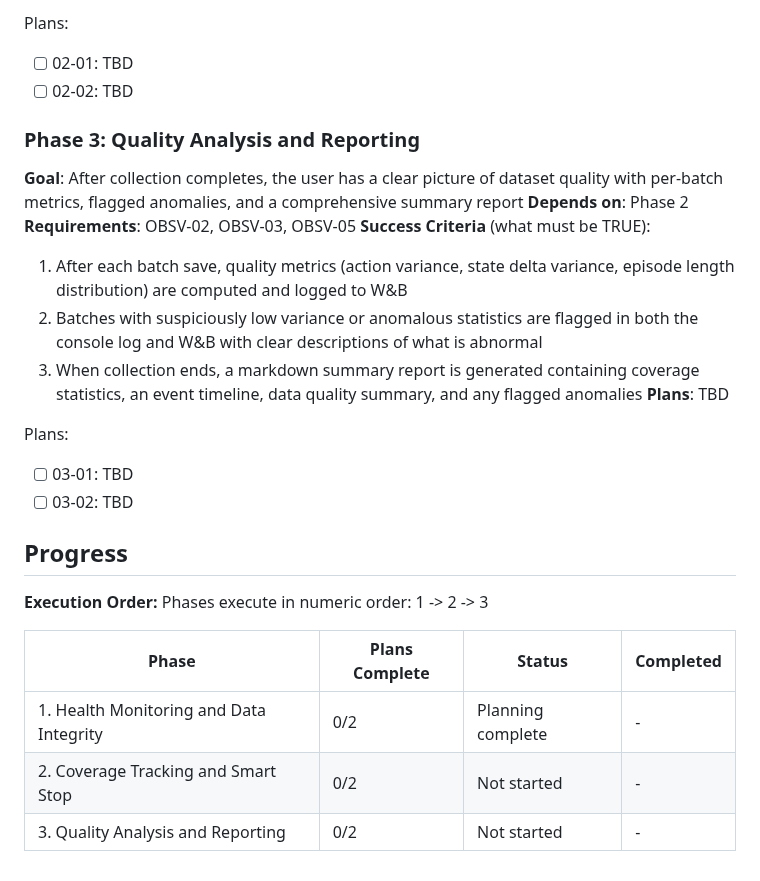
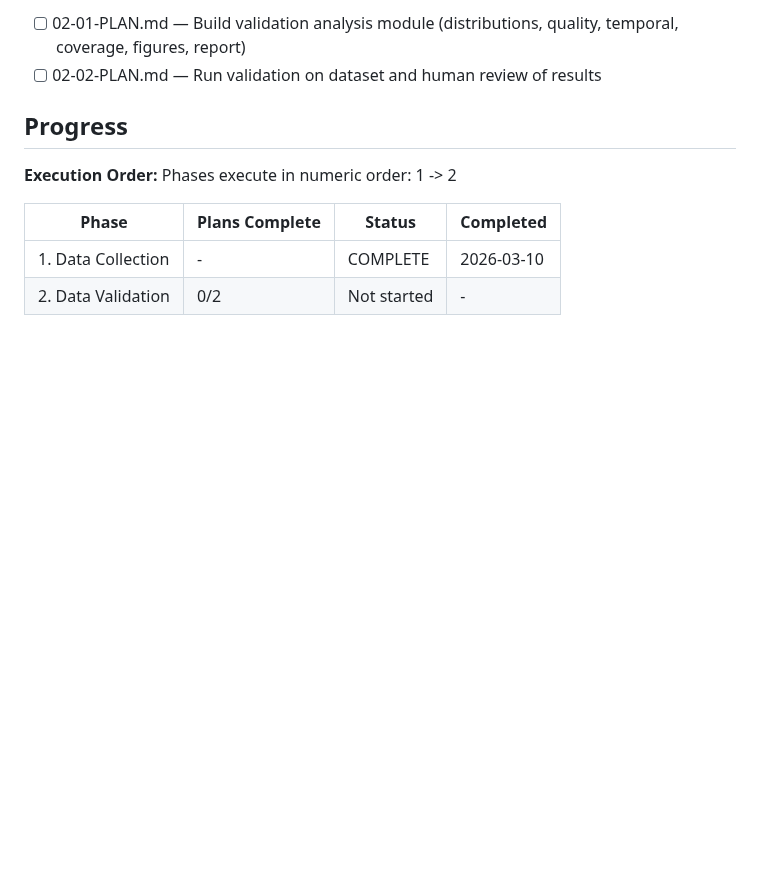
Before and after one commit to Albatross679/snake-hrl-torchrl, a Markdown page: .planning/ROADMAP.md, the part around one of its changes. Drawn GitHub-style; blank space fills up the shorter version.

```diff
--- a/.planning/ROADMAP.md
+++ b/.planning/ROADMAP.md
@@ -48,28 +39,12 @@ Plans:
-Plans:
-- [ ] 02-01: TBD
-- [ ] 02-02: TBD
-
-### Phase 3: Quality Analysis and Reporting
-**Goal**: After collection completes, the user has a clear picture of dataset quality with per-batch metrics, flagged anomalies, and a comprehensive summary report
-**Depends on**: Phase 2
-**Requirements**: OBSV-02, OBSV-03, OBSV-05
-**Success Criteria** (what must be TRUE):
-  1. After each batch save, quality metrics (action variance, state delta variance, episode length distribution) are computed and logged to W&B
-  2. Batches with suspiciously low variance or anomalous statistics are flagged in both the console log and W&B with clear descriptions of what is abnormal
-  3. When collection ends, a markdown summary report is generated containing coverage statistics, an event timeline, data quality summary, and any flagged anomalies
-**Plans**: TBD
-
-Plans:
-- [ ] 03-01: TBD
-- [ ] 03-02: TBD
+- [ ] 02-01-PLAN.md — Build validation analysis module (distributions, quality, temporal, coverage, figures, report)
+- [ ] 02-02-PLAN.md — Run validation on dataset and human review of results
 
 ## Progress
 
 **Execution Order:**
-Phases execute in numeric order: 1 -> 2 -> 3
+Phases execute in numeric order: 1 -> 2
 
 | Phase | Plans Complete | Status | Completed |
 |-------|----------------|--------|-----------|
-| 1. Health Monitoring and Data Integrity | 0/2 | Planning complete | - |
-| 2. Coverage Tracking and Smart Stop | 0/2 | Not started | - |
-| 3. Quality Analysis and Reporting | 0/2 | Not started | - |
+| 1. Data Collection | - | COMPLETE | 2026-03-10 |
+| 2. Data Validation | 0/2 | Not started | - |
```
Also changed, not shown: other parts of .planning/ROADMAP.md (+18 -27 lines), 2 other files.
